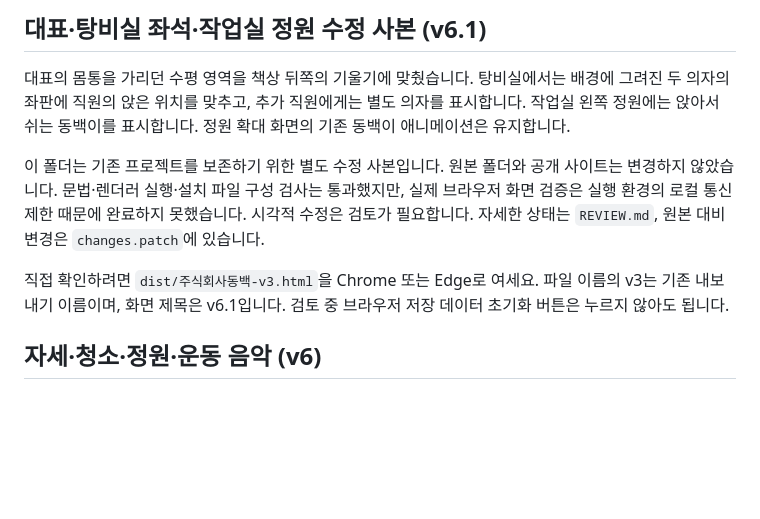
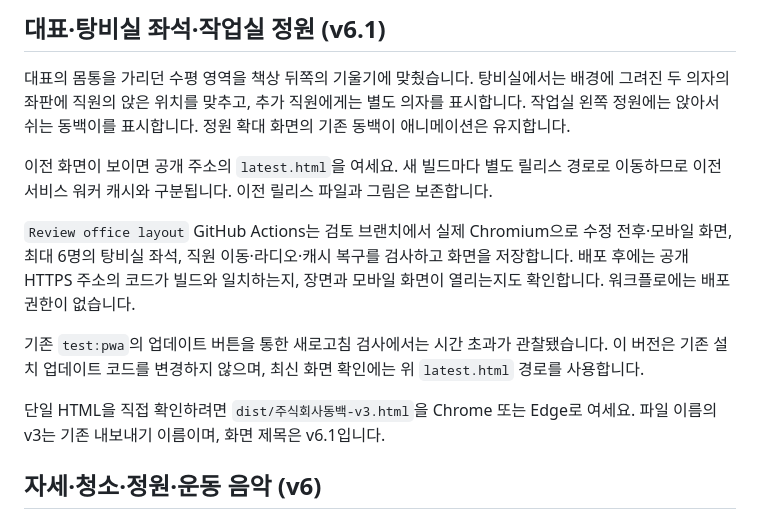
Before and after one commit to imminchea1363-dotcom/ai-office-dashboard, a Markdown page: README.md, the part around the change. Drawn GitHub-style; blank space fills up the shorter version.

Commit message:
Document the v6.1 changes and the existing install-update limitation

```diff
--- a/README.md
+++ b/README.md
@@ -1,10 +1,14 @@
-## 대표·탕비실 좌석·작업실 정원 수정 사본 (v6.1)
+## 대표·탕비실 좌석·작업실 정원 (v6.1)
 
 대표의 몸통을 가리던 수평 영역을 책상 뒤쪽의 기울기에 맞췄습니다. 탕비실에서는 배경에 그려진 두 의자의 좌판에 직원의 앉은 위치를 맞추고, 추가 직원에게는 별도 의자를 표시합니다. 작업실 왼쪽 정원에는 앉아서 쉬는 동백이를 표시합니다. 정원 확대 화면의 기존 동백이 애니메이션은 유지합니다.
 
-이 폴더는 기존 프로젝트를 보존하기 위한 별도 수정 사본입니다. 원본 폴더와 공개 사이트는 변경하지 않았습니다. 문법·렌더러 실행·설치 파일 구성 검사는 통과했지만, 실제 브라우저 화면 검증은 실행 환경의 로컬 통신 제한 때문에 완료하지 못했습니다. 시각적 수정은 검토가 필요합니다. 자세한 상태는 `REVIEW.md`, 원본 대비 변경은 `changes.patch`에 있습니다.
+이전 화면이 보이면 공개 주소의 `latest.html`을 여세요. 새 빌드마다 별도 릴리스 경로로 이동하므로 이전 서비스 워커 캐시와 구분됩니다. 이전 릴리스 파일과 그림은 보존합니다.
 
-직접 확인하려면 `dist/주식회사동백-v3.html`을 Chrome 또는 Edge로 여세요. 파일 이름의 v3는 기존 내보내기 이름이며, 화면 제목은 v6.1입니다. 검토 중 브라우저 저장 데이터 초기화 버튼은 누르지 않아도 됩니다.
+`Review office layout` GitHub Actions는 검토 브랜치에서 실제 Chromium으로 수정 전후·모바일 화면, 최대 6명의 탕비실 좌석, 직원 이동·라디오·캐시 복구를 검사하고 화면을 저장합니다. 배포 후에는 공개 HTTPS 주소의 코드가 빌드와 일치하는지, 장면과 모바일 화면이 열리는지도 확인합니다. 워크플로에는 배포 권한이 없습니다.
+
+기존 `test:pwa`의 업데이트 버튼을 통한 새로고침 검사에서는 시간 초과가 관찰됐습니다. 이 버전은 기존 설치 업데이트 코드를 변경하지 않으며, 최신 화면 확인에는 위 `latest.html` 경로를 사용합니다.
+
+단일 HTML을 직접 확인하려면 `dist/주식회사동백-v3.html`을 Chrome 또는 Edge로 여세요. 파일 이름의 v3는 기존 내보내기 이름이며, 화면 제목은 v6.1입니다.
 
 ## 자세·청소·정원·운동 음악 (v6)
 
```
